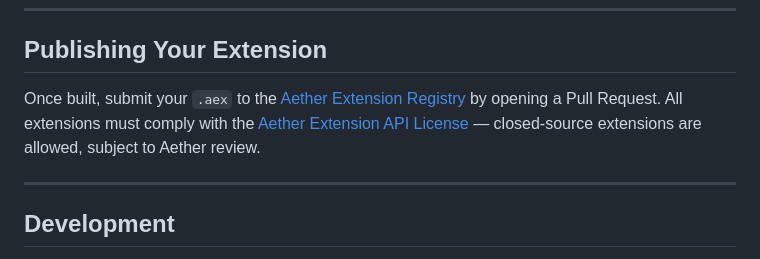
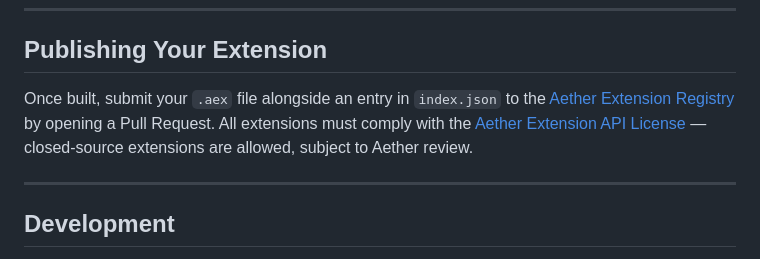
Before and after one commit to wayback09/Aether-Cli, a Markdown page: README.md, the part around the change. Rendered like a GitHub page.

Commit message:
docs: clarify that PR must include both the .aex file and index.json entry

```diff
--- a/README.md
+++ b/README.md
@@ -153,7 +153,7 @@ See the [Aether SDK repository](https://github.com/Aether-Launcher/Aether-SDK) f
 
 ## Publishing Your Extension
 
-Once built, submit your `.aex` to the [Aether Extension Registry](https://github.com/Aether-Launcher/Aether-Extensions) by opening a Pull Request. All extensions must comply with the [Aether Extension API License](https://github.com/Aether-Launcher/Aether-SDK/blob/main/LICENSE) — closed-source extensions are allowed, subject to Aether review.
+Once built, submit your `.aex` file alongside an entry in `index.json` to the [Aether Extension Registry](https://github.com/Aether-Launcher/Aether-Extensions) by opening a Pull Request. All extensions must comply with the [Aether Extension API License](https://github.com/Aether-Launcher/Aether-SDK/blob/main/LICENSE) — closed-source extensions are allowed, subject to Aether review.
 
 ---
 
```
